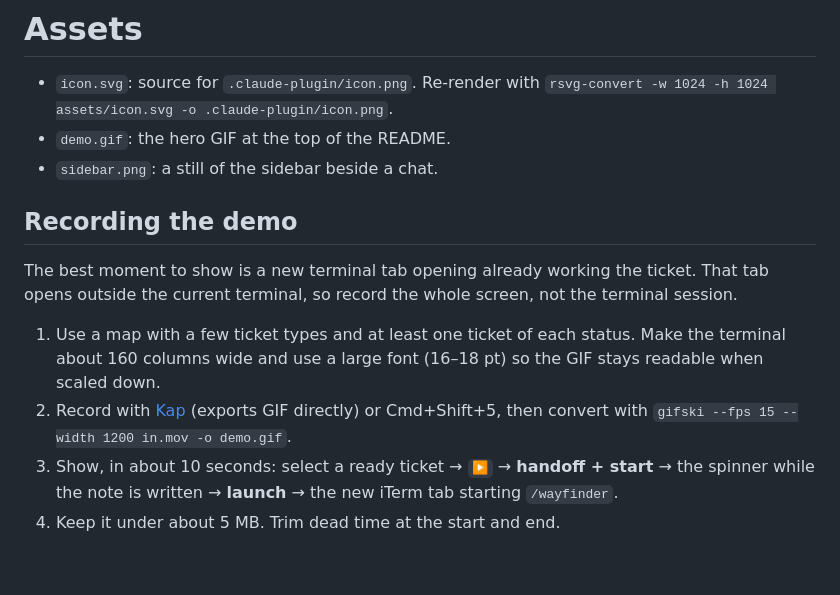
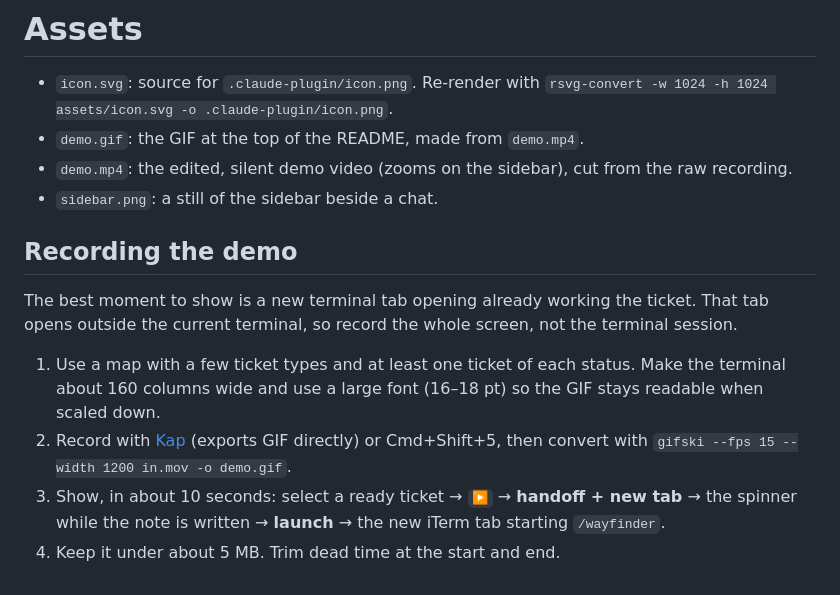
Before and after one commit to johannesschaefer101/mattpocock-skills-extensions, a Markdown page: assets/README.md, the part around the change. Drawn GitHub-style.

```diff
--- a/assets/README.md
+++ b/assets/README.md
@@ -1,7 +1,8 @@
 # Assets
 
 - `icon.svg`: source for `.claude-plugin/icon.png`. Re-render with `rsvg-convert -w 1024 -h 1024 assets/icon.svg -o .claude-plugin/icon.png`.
-- `demo.gif`: the hero GIF at the top of the README.
+- `demo.gif`: the GIF at the top of the README, made from `demo.mp4`.
+- `demo.mp4`: the edited, silent demo video (zooms on the sidebar), cut from the raw recording.
 - `sidebar.png`: a still of the sidebar beside a chat.
 
 ## Recording the demo
@@ -10,5 +11,5 @@ The best moment to show is a new terminal tab opening already working the ticket
 
 1. Use a map with a few ticket types and at least one ticket of each status. Make the terminal about 160 columns wide and use a large font (16–18 pt) so the GIF stays readable when scaled down.
 2. Record with [Kap](https://getkap.co) (exports GIF directly) or Cmd+Shift+5, then convert with `gifski --fps 15 --width 1200 in.mov -o demo.gif`.
-3. Show, in about 10 seconds: select a ready ticket → `▶` → **handoff + start** → the spinner while the note is written → **launch** → the new iTerm tab starting `/wayfinder`.
+3. Show, in about 10 seconds: select a ready ticket → `▶` → **handoff + new tab** → the spinner while the note is written → **launch** → the new iTerm tab starting `/wayfinder`.
 4. Keep it under about 5 MB. Trim dead time at the start and end.
```
Also changed, not shown: CHANGELOG.md (+3 -0 lines), README.md (+27 -14 lines), assets/sidebar.png (added), 5 other files.
